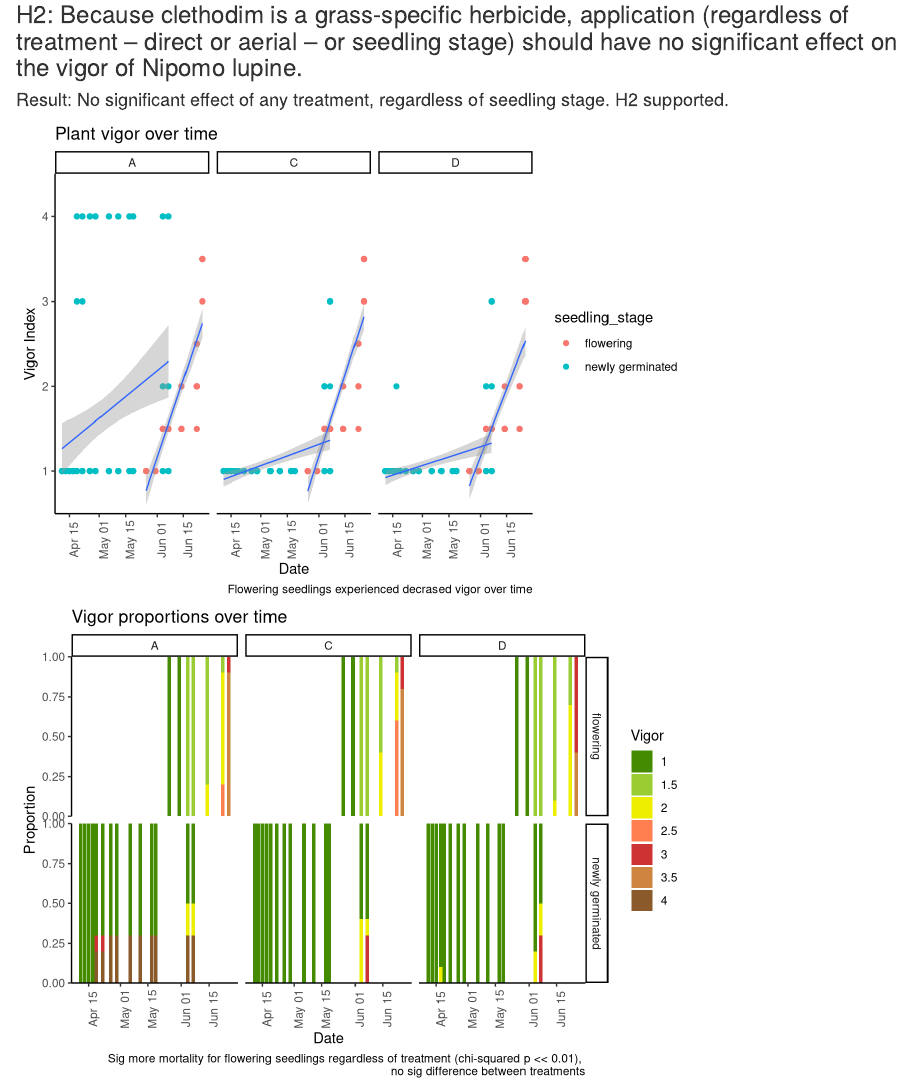
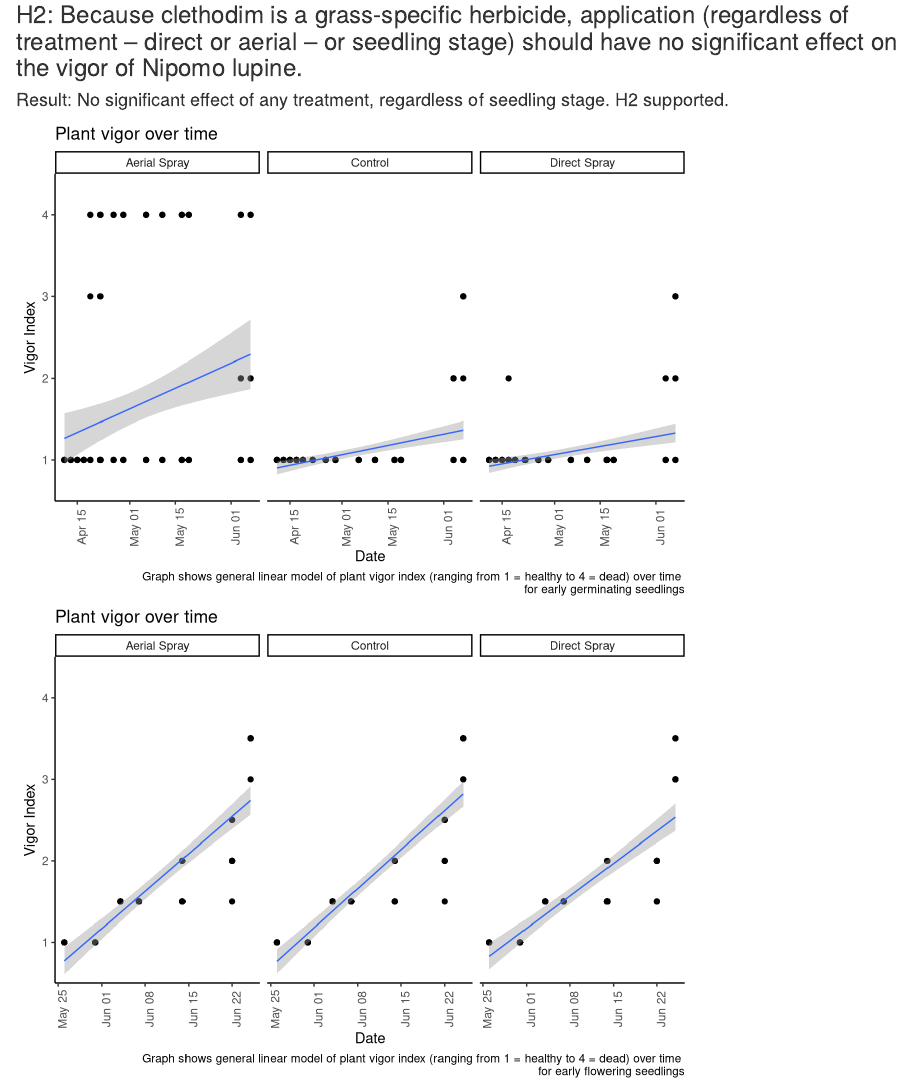
Before and after one commit to joannatang6/CCBER-Clethodim, an R Markdown document (ccber_clethodim.Rmd): the page in a window 1100 px wide, from 3260 px down. Rendered offline with R 4.5, knitr and Pandoc, with nearby package versions.

Commit message:
separate vigor graphs for each seedling stage

````diff
--- a/ccber_clethodim.Rmd
+++ b/ccber_clethodim.Rmd
@@ -236,30 +237,60 @@
   summarize(proportion = sum(n)/30)
 
 
-# Scatterplot of vigor over time
-vigor_scatter <- clethodim_vigor %>%
+# Scatterplot of vigor over time, for early germinating seedlings
+vigor_germinating_scatter <- clethodim_vigor %>%
+  filter(seedling_stage != "flowering") %>%
   ggplot(aes(x = date, y = vigor)) +
-  geom_point(aes(color = seedling_stage)) +
+  geom_point() +
   geom_smooth(method = lm, aes(x = date, group = seedling_stage), se = TRUE, size = .5) +
   facet_wrap(~treatment) +
-  labs(title = "Plant vigor over time", x = "Date", y = "Vigor Index", caption = "Flowering seedlings experienced decrased vigor over time") +
+  labs(title = "Plant vigor over time", x = "Date", y = "Vigor Index", caption = "Graph shows general linear model of plant vigor index (ranging from 1 = healthy to 4 = dead) over time \n for early germinating seedlings") +
   theme_classic() +
   theme(axis.text.x = element_text(angle = 90)) +
   scale_y_continuous(expand = c(0,0), limits = c(0.5, 4.5))
-vigor_scatter
+vigor_germinating_scatter
 
-# Stacked column graph of vigor proportion over time
-vigor_col <- vigor_proportions %>%
+# Scatterplot of vigor over time, for flowering seedlings
+vigor_flowering_scatter <- clethodim_vigor %>%
+  filter(seedling_stage == "flowering") %>%
+  ggplot(aes(x = date, y = vigor)) +
+  geom_point() +
+  geom_smooth(method = lm, aes(x = date, group = seedling_stage), se = TRUE, size = .5) +
+  facet_wrap(~treatment) +
+  labs(title = "Plant vigor over time", x = "Date", y = "Vigor Index", caption = "Graph shows general linear model of plant vigor index (ranging from 1 = healthy to 4 = dead) over time \n for early flowering seedlings") +
+  theme_classic() +
+  theme(axis.text.x = element_text(angle = 90)) +
+  scale_y_continuous(expand = c(0,0), limits = c(0.5, 4.5))
+vigor_flowering_scatter
+
+
+# Stacked column graph of vigor proportion over time, for early germinating seedlings
+vigor_germinating_col <- vigor_proportions %>%
+  filter(seedling_stage != "flowering") %>%
   ggplot(aes(x = date, y = proportion, fill = as.factor(vigor))) +
   geom_col(position = "fill") +
-  facet_grid(seedling_stage ~ treatment) +
-  scale_fill_manual(values = c("chartreuse4", "yellowgreen", "yellow2", "coral", "brown3", "tan3", "tan4"), name = "Vigor") +
-  labs(title = "Vigor proportions over time", x = "Date", y = "Proportion", caption = "Sig more mortality for flowering seedlings regardless of treatment (chi-squared p << 0.01), \n no sig difference between treatments") +
+  facet_wrap(~treatment) +
+  scale_fill_manual(values = c("chartreuse4", "yellowgreen", "yellow2", "coral", "brown3", "tan3", "tan4"), name = "Vigor Index") +
+  labs(title = "Vigor proportions over time", x = "Date", y = "Proportion", caption = "Graph shows proportion of plant vigor index (ranging from 1 = healthy to 4 = dead) \n for early germinating seedlingss  (chi-squared = 9.5, p = 0.15)") +
   theme_classic() +
   scale_y_continuous(expand = c(0,0)) +
   theme_classic() +
   theme(axis.text.x = element_text(angle = 90))
-vigor_col
+vigor_germinating_col
+
+# Stacked column graph of vigor proportion over time, for flowering seedlings
+vigor_flowering_col <- vigor_proportions %>%
+  filter(seedling_stage == "flowering") %>%
+  ggplot(aes(x = date, y = proportion, fill = as.factor(vigor))) +
+  geom_col(position = "fill") +
+  facet_wrap(~treatment) +
+  scale_fill_manual(values = c("chartreuse4", "yellowgreen", "yellow2", "coral", "brown3", "tan3", "tan4"), name = "Vigor Index") +
+  labs(title = "Vigor proportions over time", x = "Date", y = "Proportion", caption = "Graph shows proportion of plant vigor index (ranging from 1 = healthy to 4 = dead) \n for flowering seedlings \n Significant effect of direct spray treatment on final vigor index proportion (chi-squared = 6.7 p = 0.04)") +
+  theme_classic() +
+  scale_y_continuous(expand = c(0,0)) +
+  theme_classic() +
+  theme(axis.text.x = element_text(angle = 90))
+vigor_flowering_col
 
 
 ## Chi-squared test of vigor proportions at 6/7/20 & 6/25/20, between seedling stages
@@ -272,7 +303,7 @@
 rownames(vigor_seedling_chi_squared_matrix) <- c("Flowering", "Newly Germinated")
 vigor_seedling_chi_squared <- chisq.test(vigor_seedling_chi_squared_matrix)
 #vigor_seedling_chi_squared
-#p << .001 (regardless of including 3 herbivory mortalities)
+#p << .001 (regardless of including 3 herbivory mortalities), chi-squared = 45.6
 
 ## Chi-squared test of vigor proportions at 6/7/20, for newly germinated seedlings between treatments
 vigor_germinated_treatment_chi_squared_matrix <- clethodim_vigor %>%
@@ -285,7 +316,7 @@
 rownames(vigor_germinated_treatment_chi_squared_matrix) <- c("Aerial", "Control", "Direct")
 vigor_germinated_treatment_chi_squared <- chisq.test(vigor_germinated_treatment_chi_squared_matrix)
 #vigor_germinated_treatment_chi_squared
-#p = .1461
+#p = .1461, chi-squared = 9.525
 
 ## Chi-squared test of vigor proportions at 6/25/20, for flowering seedlings between treatments
 vigor_flowering_treatment_chi_squared_matrix <- clethodim_vigor %>%
@@ -298,6 +329,6 @@
 rownames(vigor_flowering_treatment_chi_squared_matrix) <- c("Aerial", "Control", "Direct")
 vigor_flowering_treatment_chi_squared <- chisq.test(vigor_flowering_treatment_chi_squared_matrix)
 #vigor_flowering_treatment_chi_squared
-#p = .03567
+#p = .03567, chi-squared = 6.6667
 
 ```
````
Also changed, not shown: ccber_clethodim.html, ~$ClethodimSeedPod.xlsx (added), ccber_clethodim.Rmd (33 more changed lines).
